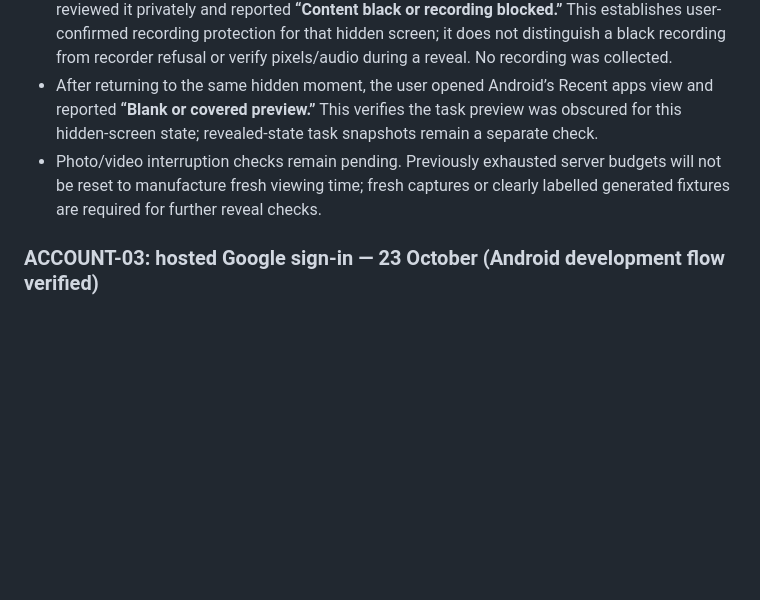
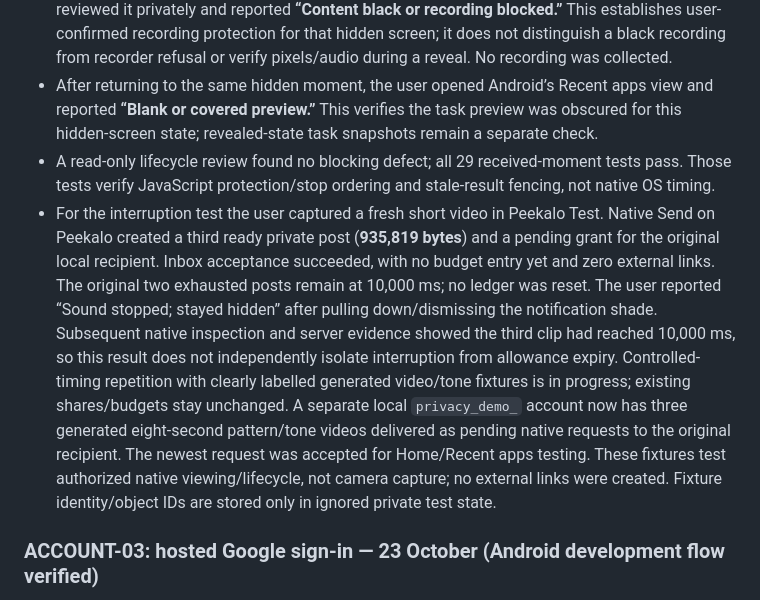
Before and after one commit to pascalpong/peekalo, a Markdown page: docs/BUILD_BOARD.md, the part around the change. GitHub-like rendering; blank space fills up the shorter version.

Commit message:
docs: scope interruption evidence and prepare generated privacy fixtures

```diff
--- a/docs/BUILD_BOARD.md
+++ b/docs/BUILD_BOARD.md
@@ -106,7 +106,8 @@ See [DECISIONS.md](DECISIONS.md). Use the explicitly provisional three-active-it
 - With the moment still hidden, the user tried the hardware Side/Power + Volume Down screenshot shortcut and confirmed **“Screenshot blocked.”** This verifies screenshot blocking on this device/screen in the development build. No clear recipient media was captured for evidence. It does not yet verify recording, Recent apps, revealed-state/interruption behavior, release builds or iOS, and does not guarantee prevention of external capture or retention of delivered bytes.
 - The user recorded only the same hidden received-moment screen with Samsung’s recorder, reviewed it privately and reported **“Content black or recording blocked.”** This establishes user-confirmed recording protection for that hidden screen; it does not distinguish a black recording from recorder refusal or verify pixels/audio during a reveal. No recording was collected.
 - After returning to the same hidden moment, the user opened Android’s Recent apps view and reported **“Blank or covered preview.”** This verifies the task preview was obscured for this hidden-screen state; revealed-state task snapshots remain a separate check.
-- Photo/video interruption checks remain pending. Previously exhausted server budgets will not be reset to manufacture fresh viewing time; fresh captures or clearly labelled generated fixtures are required for further reveal checks.
+- A read-only lifecycle review found no blocking defect; all 29 received-moment tests pass. Those tests verify JavaScript protection/stop ordering and stale-result fencing, not native OS timing.
+- For the interruption test the user captured a fresh short video in Peekalo Test. Native Send on Peekalo created a third ready private post (**935,819 bytes**) and a pending grant for the original local recipient. Inbox acceptance succeeded, with no budget entry yet and zero external links. The original two exhausted posts remain at 10,000 ms; no ledger was reset. The user reported “Sound stopped; stayed hidden” after pulling down/dismissing the notification shade. Subsequent native inspection and server evidence showed the third clip had reached 10,000 ms, so this result does not independently isolate interruption from allowance expiry. Controlled-timing repetition with clearly labelled generated video/tone fixtures is in progress; existing shares/budgets stay unchanged. A separate local `privacy_demo_` account now has three generated eight-second pattern/tone videos delivered as pending native requests to the original recipient. The newest request was accepted for Home/Recent apps testing. These fixtures test authorized native viewing/lifecycle, not camera capture; no external links were created. Fixture identity/object IDs are stored only in ignored private test state.
 
 ### ACCOUNT-03: hosted Google sign-in — 23 October (Android development flow verified)
 
```
